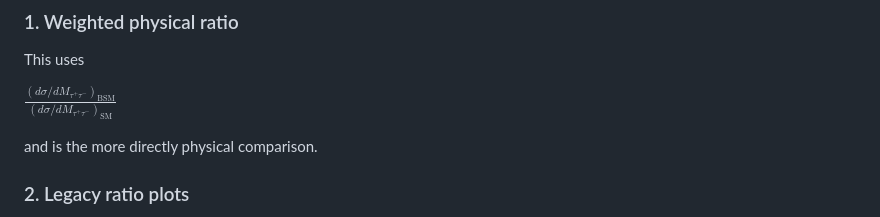
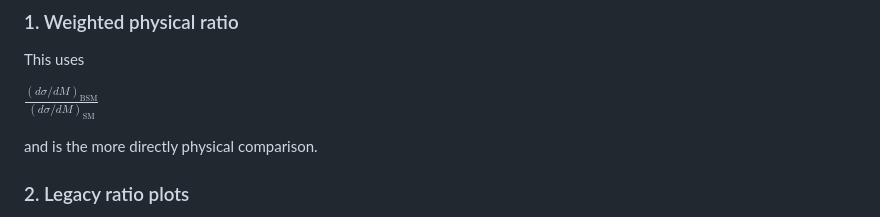
Before and after one commit to hamzeh-khanpour/Anomalous_Electromagnetic_Moments_of_tau_Lepton, a Markdown page: a_tau_LHeC_vs_LHmuC_April_2026/README.md, the part around the change. Drawn GitHub-style.

Commit message:
Fix mathematical notation for weighted physical ratio
Corrected the mathematical representation of the weighted physical ratio in the README.

```diff
--- a/a_tau_LHeC_vs_LHmuC_April_2026/README.md
+++ b/a_tau_LHeC_vs_LHmuC_April_2026/README.md
@@ -183,7 +183,7 @@ Two ratio styles are kept in this directory on purpose.
 
 This uses
 
-$\frac{\left(d\sigma/dM_{\tau^+\tau^-}\right)_{\mathrm{BSM}}}{\left(d\sigma/dM_{\tau^+\tau^-}\right)_{\mathrm{SM}}}$
+$\frac{\left(d\sigma/dM\right)_{\mathrm{BSM}}}{\left(d\sigma/dM\right)_{\mathrm{SM}}}$
 
 and is the more directly physical comparison.
 
```
